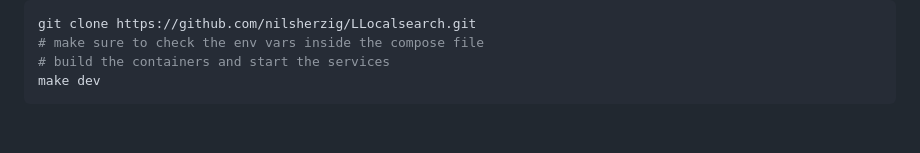
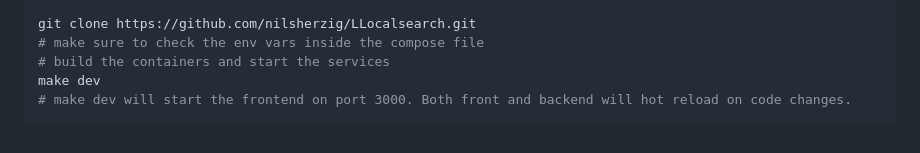
Before and after one commit to nilsherzig/LLocalSearch, a Markdown page: README.md, the part around the change. Rendered like a GitHub page.

Commit message:
readme: added hot reload explainer

````diff
--- a/README.md
+++ b/README.md
@@ -64,4 +64,5 @@ git clone https://github.com/nilsherzig/LLocalsearch.git
 # make sure to check the env vars inside the compose file
 # build the containers and start the services
 make dev
+# make dev will start the frontend on port 3000. Both front and backend will hot reload on code changes.
 ```
````
